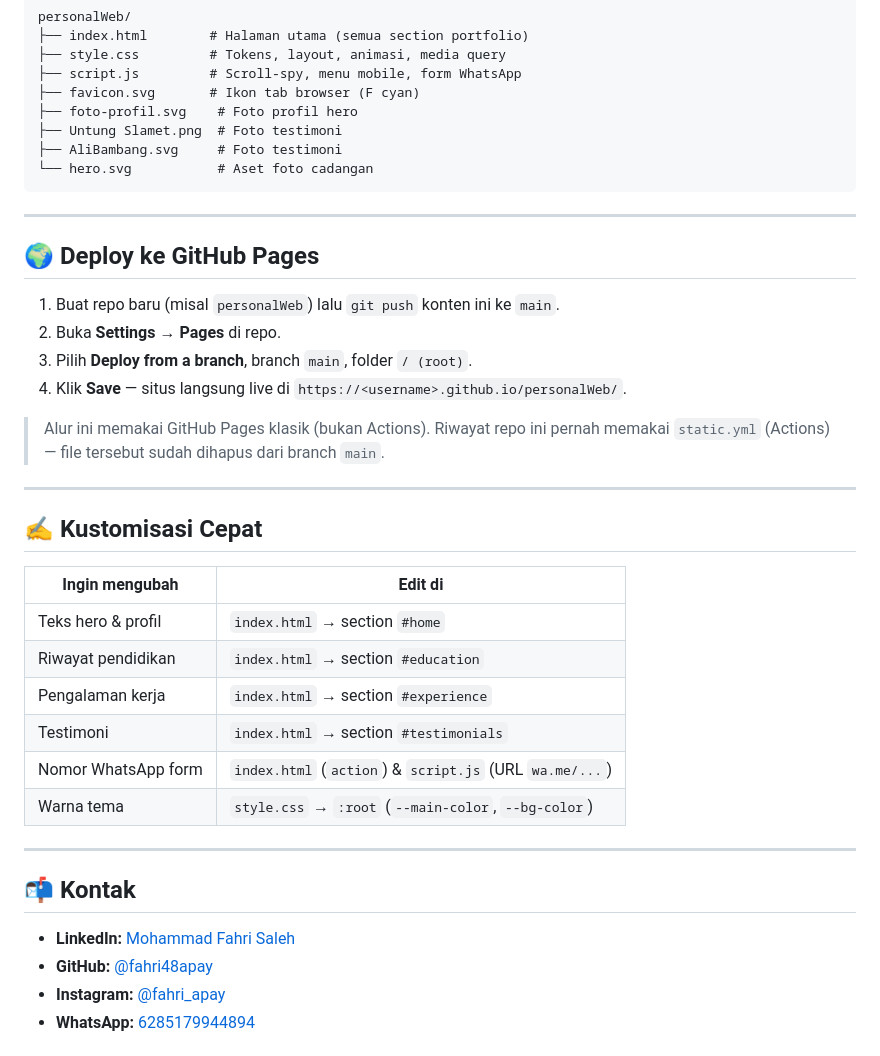
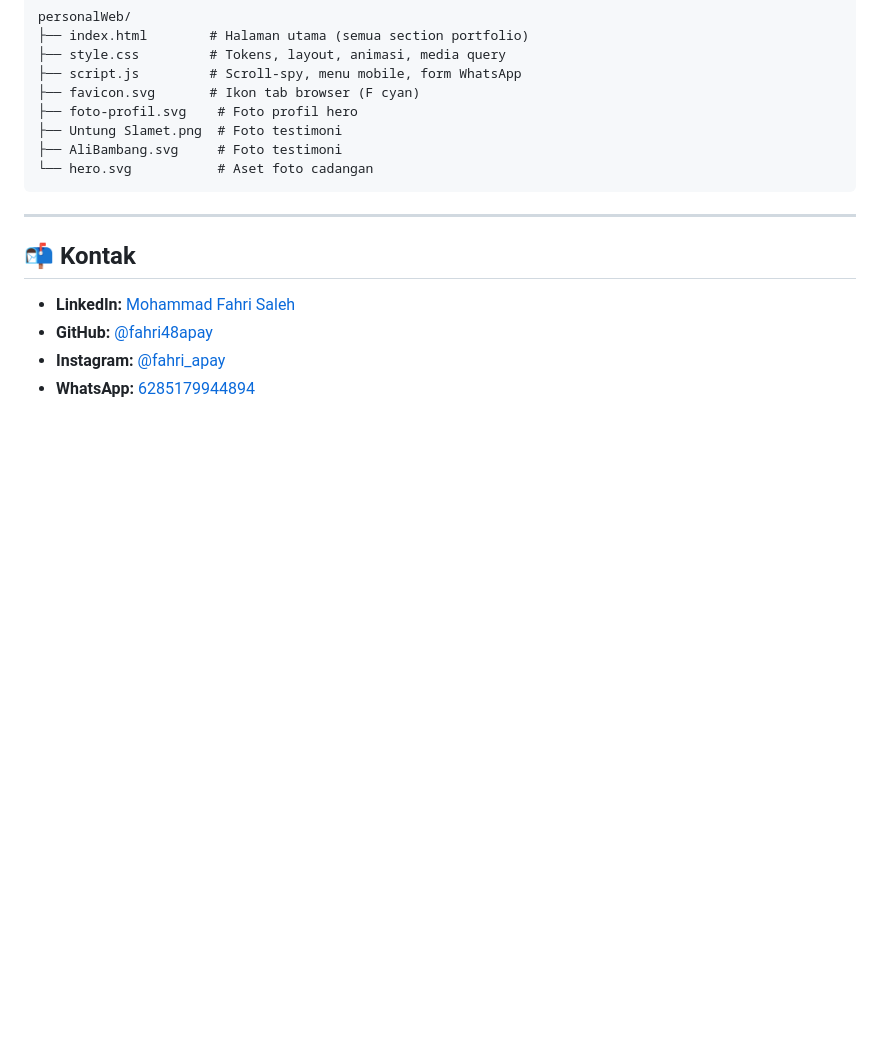
Before and after one commit to fahri48apay/personalWeb, a Markdown page: README.md, the part around the change. Drawn GitHub-style; blank space fills up the shorter version.

Commit message:
docs: remove deploy & quick-customization sections from README

```diff
--- a/README.md
+++ b/README.md
@@ -59,31 +59,6 @@ personalWeb/
 
 ---
 
-## 🌍 Deploy ke GitHub Pages
-
-1. Buat repo baru (misal `personalWeb`) lalu `git push` konten ini ke `main`.
-2. Buka **Settings → Pages** di repo.
-3. Pilih **Deploy from a branch**, branch `main`, folder `/ (root)`.
-4. Klik **Save** — situs langsung live di `https://<username>.github.io/personalWeb/`.
-
-> Alur ini memakai GitHub Pages klasik (bukan Actions). Riwayat repo ini pernah
-> memakai `static.yml` (Actions) — file tersebut sudah dihapus dari branch `main`.
-
----
-
-## ✍️ Kustomisasi Cepat
-
-| Ingin mengubah | Edit di |
-| --- | --- |
-| Teks hero & profil | `index.html` → section `#home` |
-| Riwayat pendidikan | `index.html` → section `#education` |
-| Pengalaman kerja | `index.html` → section `#experience` |
-| Testimoni | `index.html` → section `#testimonials` |
-| Nomor WhatsApp form | `index.html` (`action`) & `script.js` (URL `wa.me/...`) |
-| Warna tema | `style.css` → `:root` (`--main-color`, `--bg-color`) |
-
----
-
 ## 📬 Kontak
 
 - **LinkedIn:** [Mohammad Fahri Saleh](https://www.linkedin.com/in/mohammad-fahri-s-934b9a264/)
```
